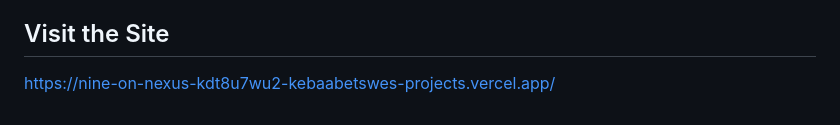
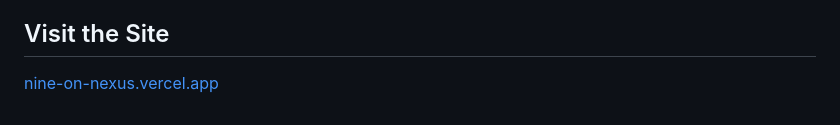
Before and after one commit to Tsie23/NineOnNexus, a Markdown page: README.md, the part around the change. Drawn GitHub-style.

Commit message:
Updated ReadMe with the correct website link

```diff
--- a/README.md
+++ b/README.md
@@ -119,4 +119,4 @@ NineOnNexus/
 - Location: Pretoria North, Gauteng, South Africa
 
 ## Visit the Site
-https://nine-on-nexus-kdt8u7wu2-kebaabetswes-projects.vercel.app/
+[nine-on-nexus.vercel.app ](https://nine-on-nexus.vercel.app/)
```
